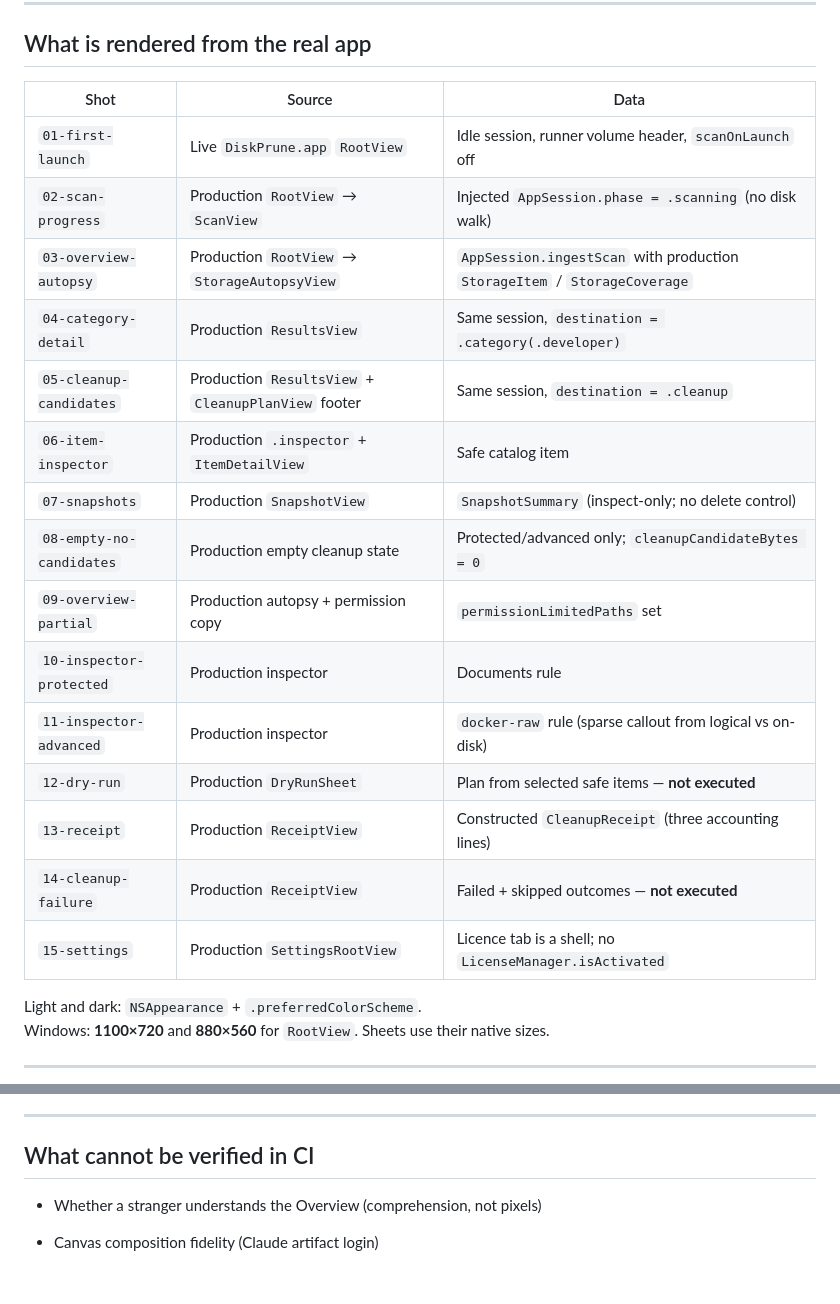
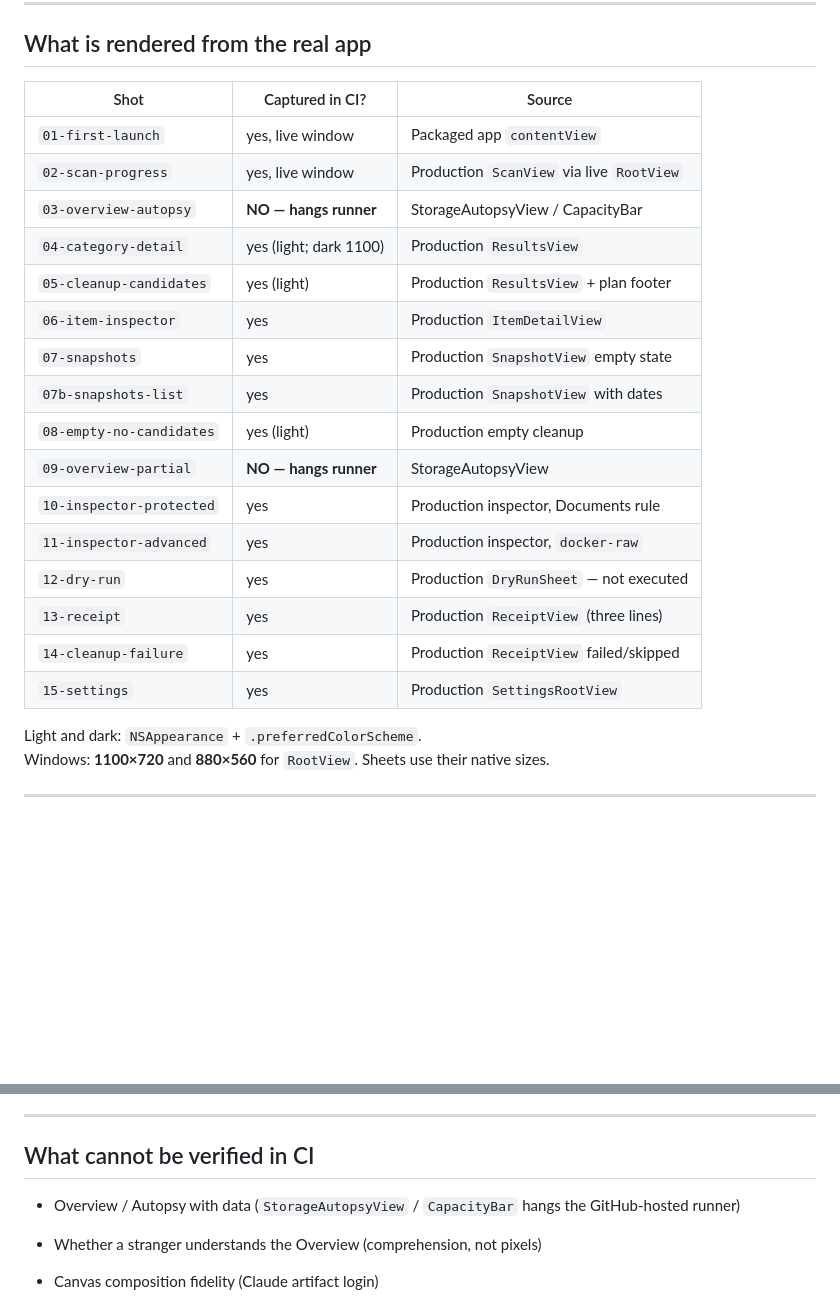
Before and after one commit to ssbharathqcca-pixel/diskprune, a Markdown page: docs/VISUAL-QA-CI.md, 2 parts joined by grey strips. GitHub-like rendering; blank space fills up the shorter version.

Commit message:
docs: record which Visual QA screens CI can and cannot capture

```diff
--- a/docs/VISUAL-QA-CI.md
+++ b/docs/VISUAL-QA-CI.md
@@ -30,23 +30,25 @@ It does **not** click **Move to Trash**. It does **not** call `CleanupExecutor`.
 
 ## What is rendered from the real app
 
-| Shot | Source | Data |
+| Shot | Captured in CI? | Source |
 | --- | --- | --- |
-| `01-first-launch` | Live `DiskPrune.app` `RootView` | Idle session, runner volume header, `scanOnLaunch` off |
-| `02-scan-progress` | Production `RootView` → `ScanView` | Injected `AppSession.phase = .scanning` (no disk walk) |
-| `03-overview-autopsy` | Production `RootView` → `StorageAutopsyView` | `AppSession.ingestScan` with production `StorageItem` / `StorageCoverage` |
-| `04-category-detail` | Production `ResultsView` | Same session, `destination = .category(.developer)` |
-| `05-cleanup-candidates` | Production `ResultsView` + `CleanupPlanView` footer | Same session, `destination = .cleanup` |
-| `06-item-inspector` | Production `.inspector` + `ItemDetailView` | Safe catalog item |
-| `07-snapshots` | Production `SnapshotView` | `SnapshotSummary` (inspect-only; no delete control) |
-| `08-empty-no-candidates` | Production empty cleanup state | Protected/advanced only; `cleanupCandidateBytes = 0` |
-| `09-overview-partial` | Production autopsy + permission copy | `permissionLimitedPaths` set |
-| `10-inspector-protected` | Production inspector | Documents rule |
-| `11-inspector-advanced` | Production inspector | `docker-raw` rule (sparse callout from logical vs on-disk) |
-| `12-dry-run` | Production `DryRunSheet` | Plan from selected safe items — **not executed** |
-| `13-receipt` | Production `ReceiptView` | Constructed `CleanupReceipt` (three accounting lines) |
-| `14-cleanup-failure` | Production `ReceiptView` | Failed + skipped outcomes — **not executed** |
-| `15-settings` | Production `SettingsRootView` | Licence tab is a shell; no `LicenseManager.isActivated` |
+| `01-first-launch` | yes, live window | Packaged app `contentView` |
+| `02-scan-progress` | yes, live window | Production `ScanView` via live `RootView` |
+| `03-overview-autopsy` | **NO — hangs runner** | StorageAutopsyView / CapacityBar |
+| `04-category-detail` | yes (light; dark 1100) | Production `ResultsView` |
+| `05-cleanup-candidates` | yes (light) | Production `ResultsView` + plan footer |
+| `06-item-inspector` | yes | Production `ItemDetailView` |
+| `07-snapshots` | yes | Production `SnapshotView` empty state |
+| `07b-snapshots-list` | yes | Production `SnapshotView` with dates |
+| `08-empty-no-candidates` | yes (light) | Production empty cleanup |
+| `09-overview-partial` | **NO — hangs runner** | StorageAutopsyView |
+| `10-inspector-protected` | yes | Production inspector, Documents rule |
+| `11-inspector-advanced` | yes | Production inspector, `docker-raw` |
+| `12-dry-run` | yes | Production `DryRunSheet` — not executed |
+| `13-receipt` | yes | Production `ReceiptView` (three lines) |
+| `14-cleanup-failure` | yes | Production `ReceiptView` failed/skipped |
+| `15-settings` | yes | Production `SettingsRootView` |
+
 
 Light and dark: `NSAppearance` + `.preferredColorScheme`.
 Windows: **1100×720** and **880×560** for `RootView`. Sheets use their native sizes.
@@ -68,6 +70,7 @@ Fixtures go through the **existing** models and the **existing** `ingestScan` te
 
 ## What cannot be verified in CI
 
+- Overview / Autopsy with data (`StorageAutopsyView` / `CapacityBar` hangs the GitHub-hosted runner)
 - Whether a stranger understands the Overview (comprehension, not pixels)
 - Canvas composition fidelity (Claude artifact login)
 - True device Light/Dark as a logged-in user, vs forced `NSAppearance`
```
